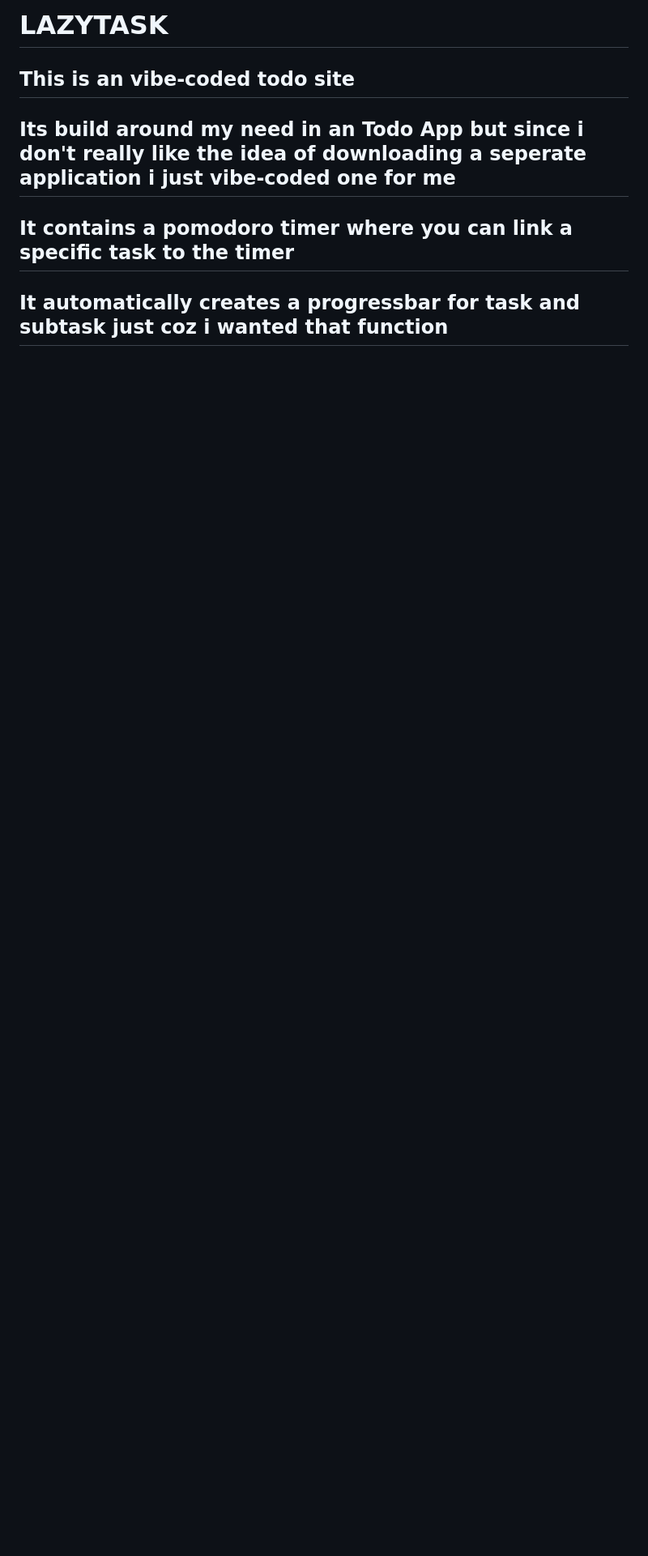
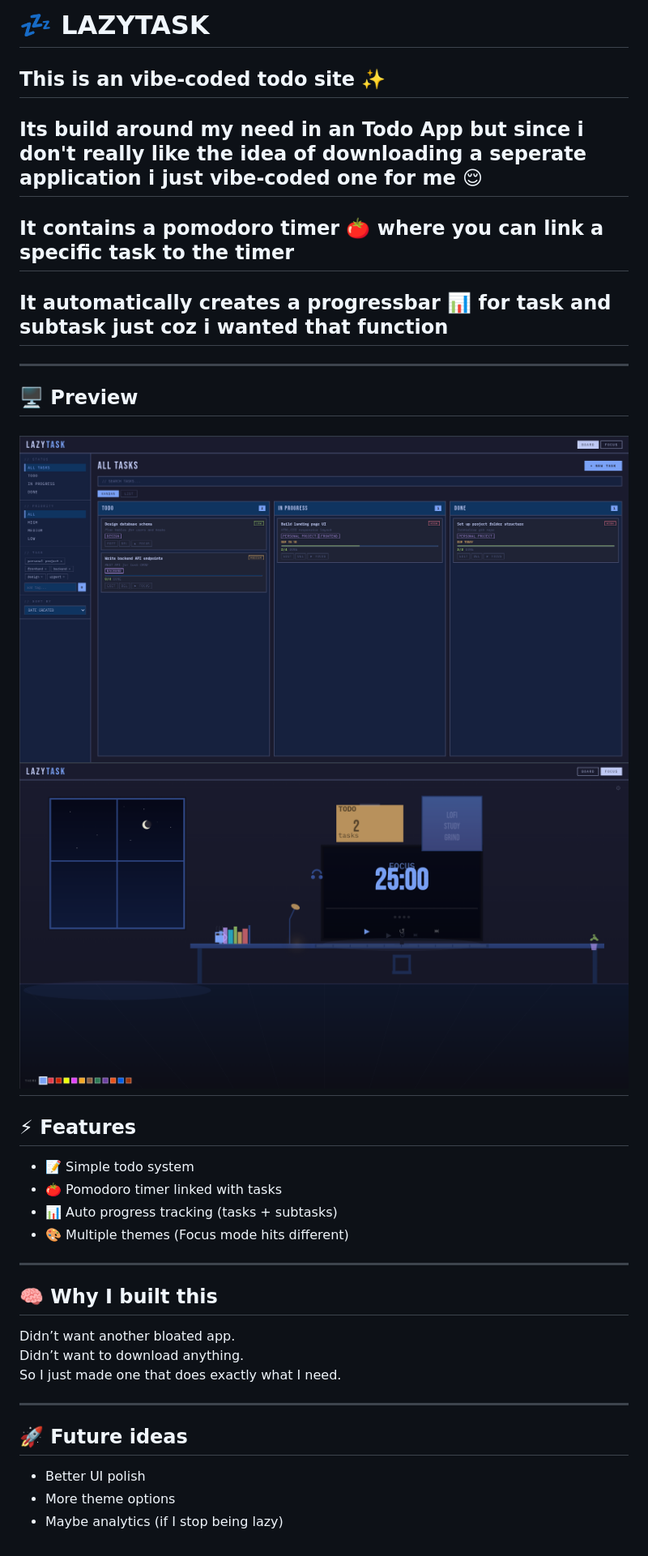
Before and after one commit to TanishGamare/LazyTask, a Markdown page: README.md, the part around the change. Shown: that part at 81% size. GitHub-like rendering; pictures changed too: assets/focus.png (added), assets/main.png (added); blank space fills up the shorter version.

```diff
--- a/README.md
+++ b/README.md
@@ -1,6 +1,37 @@
-# LAZYTASK
+# 💤 LAZYTASK
 
-## This is an vibe-coded todo site
-## Its build around my need in an Todo App but since i don't really like the idea of downloading a seperate application i just vibe-coded one for me
-## It contains a pomodoro timer where you can link a specific task to the timer
-## It automatically creates a progressbar for task and subtask just coz i wanted that function
+## This is an vibe-coded todo site ✨
+## Its build around my need in an Todo App but since i don't really like the idea of downloading a seperate application i just vibe-coded one for me 😌
+## It contains a pomodoro timer 🍅 where you can link a specific task to the timer
+## It automatically creates a progressbar 📊 for task and subtask just coz i wanted that function
+
+---
+
+## 🖥️ Preview
+
+![Main View](./assets/main.png)
+![Focus Mode](./assets/focus.png)
+---
+
+## ⚡ Features
+
+- 📝 Simple todo system
+- 🍅 Pomodoro timer linked with tasks
+- 📊 Auto progress tracking (tasks + subtasks)
+- 🎨 Multiple themes (Focus mode hits different)
+
+---
+
+## 🧠 Why I built this
+
+Didn’t want another bloated app.
+Didn’t want to download anything.
+So I just made one that does exactly what I need.
+
+---
+
+## 🚀 Future ideas
+
+- Better UI polish
+- More theme options
+- Maybe analytics (if I stop being lazy)
```
